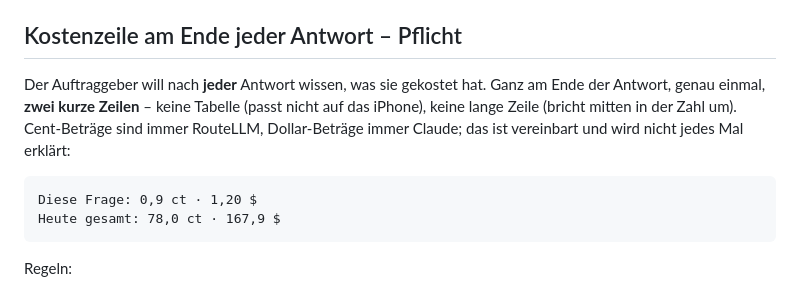
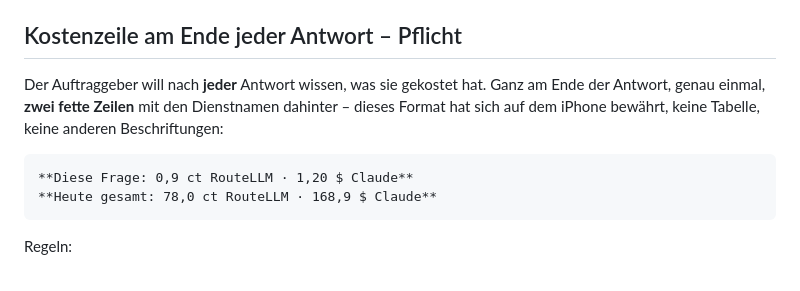
Before and after one commit to luperttrading-lab/Zettel, a Markdown page: CLAUDE.md, the part around the change. Rendered like a GitHub page.

Commit message:
CLAUDE.md: Kostenzeile wieder im bewaehrten Format (zwei fette Zeilen mit Dienstnamen)
Co-Authored-By: Claude Fable 5.1 <noreply@anthropic.com>
Claude-Session: https://claude.ai/code/session_01HeGNCnu8jpCNH4UjNUdEgF

````diff
--- a/CLAUDE.md
+++ b/CLAUDE.md
@@ -11,13 +11,12 @@ Zustimmungsfloskeln, unbequeme Wahrheit zuerst).
 ## Kostenzeile am Ende jeder Antwort – Pflicht
 
 Der Auftraggeber will nach **jeder** Antwort wissen, was sie gekostet hat. Ganz am Ende der Antwort, genau
-einmal, **zwei kurze Zeilen** – keine Tabelle (passt nicht auf das iPhone), keine lange Zeile (bricht mitten in
-der Zahl um). Cent-Beträge sind immer RouteLLM, Dollar-Beträge immer Claude; das ist vereinbart und wird nicht
-jedes Mal erklärt:
+einmal, **zwei fette Zeilen** mit den Dienstnamen dahinter – dieses Format hat sich auf dem iPhone bewährt,
+keine Tabelle, keine anderen Beschriftungen:
 
 ```
-Diese Frage: 0,9 ct · 1,20 $
-Heute gesamt: 78,0 ct · 167,9 $
+**Diese Frage: 0,9 ct RouteLLM · 1,20 $ Claude**
+**Heute gesamt: 78,0 ct RouteLLM · 168,9 $ Claude**
 ```
 
 Regeln:
````
